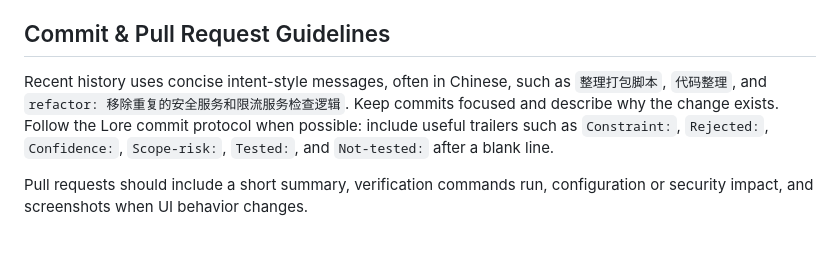
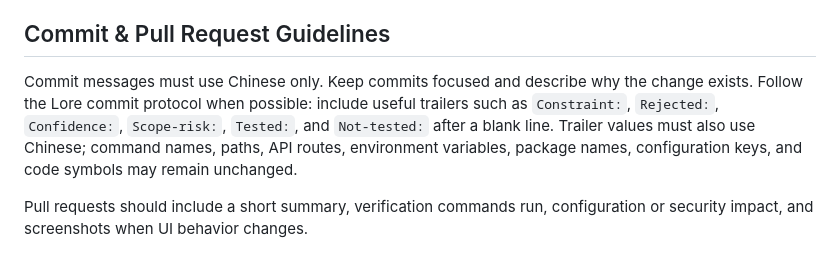
Before and after one commit to wang-yn/web-clipboard-go, a Markdown page: AGENTS.md, the part around the change. Rendered like a GitHub page.

```diff
--- a/AGENTS.md
+++ b/AGENTS.md
@@ -25,7 +25,7 @@ Place Go tests next to the code they cover using `*_test.go`. Prefer table-drive
 
 ## Commit & Pull Request Guidelines
 
-Recent history uses concise intent-style messages, often in Chinese, such as `整理打包脚本`, `代码整理`, and `refactor: 移除重复的安全服务和限流服务检查逻辑`. Keep commits focused and describe why the change exists. Follow the Lore commit protocol when possible: include useful trailers such as `Constraint:`, `Rejected:`, `Confidence:`, `Scope-risk:`, `Tested:`, and `Not-tested:` after a blank line.
+Commit messages must use Chinese only. Keep commits focused and describe why the change exists. Follow the Lore commit protocol when possible: include useful trailers such as `Constraint:`, `Rejected:`, `Confidence:`, `Scope-risk:`, `Tested:`, and `Not-tested:` after a blank line. Trailer values must also use Chinese; command names, paths, API routes, environment variables, package names, configuration keys, and code symbols may remain unchanged.
 
 Pull requests should include a short summary, verification commands run, configuration or security impact, and screenshots when UI behavior changes.
 
```
Also changed, not shown: README.md (+71 -53 lines), docs/oauth-unified-login-plan.md (added, +355 -0 lines).
